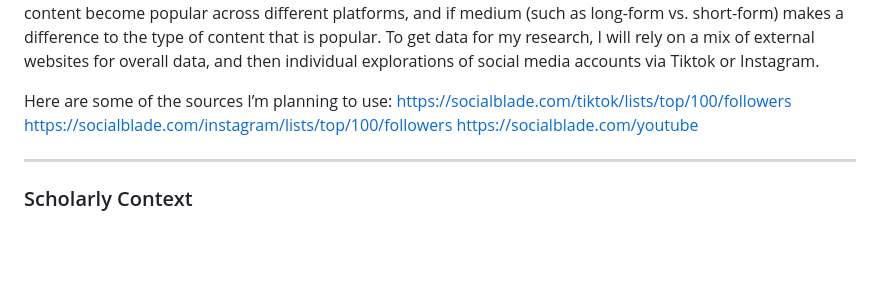
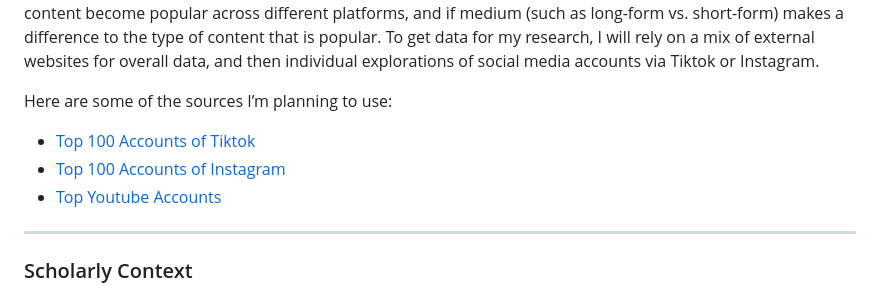
Before and after one commit to CultureAsData-UIUC/is310-fall-2026-group-a1, a Markdown page: planning-document/planning-doc.md, the part around the change. Drawn GitHub-style; blank space fills up the shorter version.

```diff
--- a/planning-document/planning-doc.md
+++ b/planning-document/planning-doc.md
@@ -53,9 +53,9 @@ For my sources, I plan to do a mix of scholarly and popular sources.  For a topi
 Sara Johnson - I want to examine what kinds of content and creators become popular across different platforms. I’d like to examine around 50-100 of the top TikTok, Instagram, and Youtube accounts each to gauge metrics such as view counts, audience target, and what content they produce. I think if I have time, it would also be interesting to examine these trends over time by year. My goal with this research is to examine what types of content become popular across different platforms, and if medium (such as long-form vs. short-form) makes a difference to the type of content that is popular. To get data for my research, I will rely on a mix of external websites for overall data, and then individual explorations of social media accounts via Tiktok or Instagram.
 
 Here are some of the sources I’m planning to use:
-https://socialblade.com/tiktok/lists/top/100/followers
-https://socialblade.com/instagram/lists/top/100/followers
-https://socialblade.com/youtube
+- [Top 100 Accounts of Tiktok](https://socialblade.com/tiktok/lists/top/100/followers)
+- [Top 100 Accounts of Instagram](https://socialblade.com/instagram/lists/top/100/followers)
+- [Top Youtube Accounts](https://socialblade.com/youtube)
 
 ---
 
```
